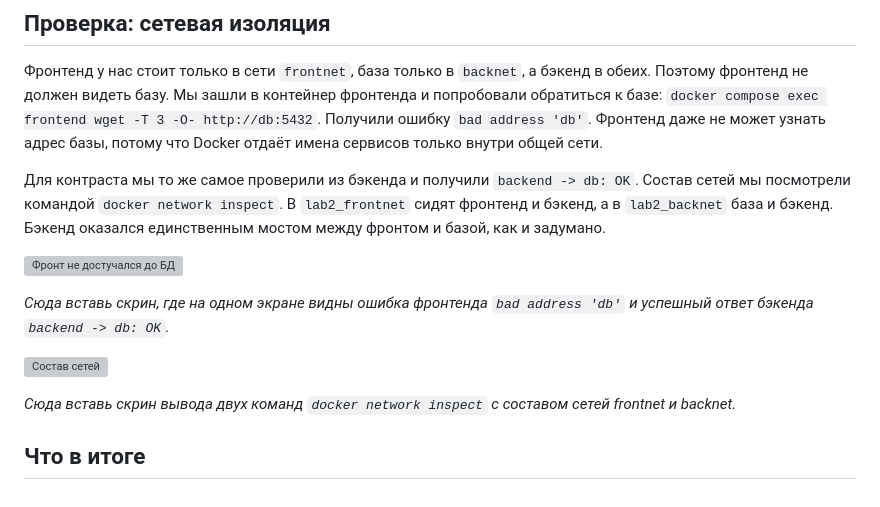
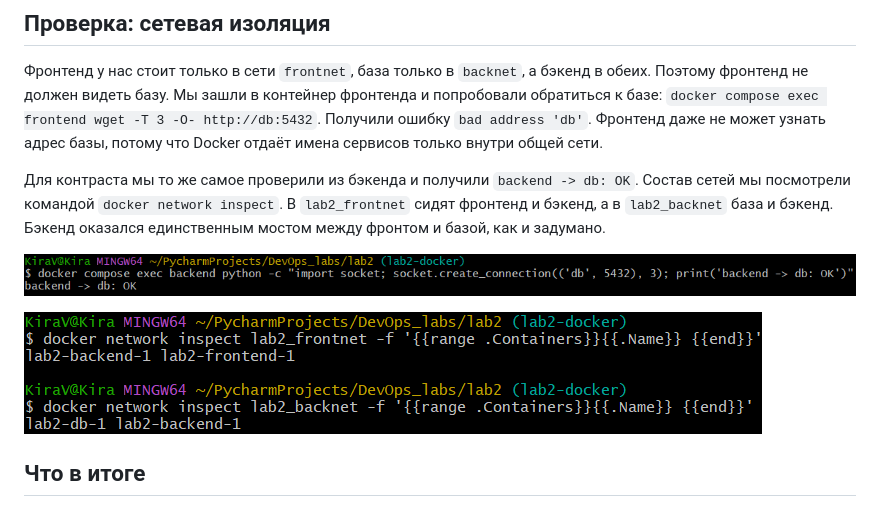
Before and after one commit to julliettta/DevOps_labs, a Markdown page: lab2/report.md, the part around one of its changes. GitHub-like rendering; grey boxes are pictures that could not be loaded.

```diff
--- a/lab2/report.md
+++ b/lab2/report.md
@@ -206,13 +177,9 @@ networks:
 
 Для контраста мы то же самое проверили из бэкенда и получили `backend -> db: OK`. Состав сетей мы посмотрели командой `docker network inspect`. В `lab2_frontnet` сидят фронтенд и бэкенд, а в `lab2_backnet` база и бэкенд. Бэкенд оказался единственным мостом между фронтом и базой, как и задумано.
 
-![Фронт не достучался до БД](screenshots/11-isolation-frontend-fail.png)
+![7](screenshots/07.png)
 
-*Сюда вставь скрин, где на одном экране видны ошибка фронтенда `bad address 'db'` и успешный ответ бэкенда `backend -> db: OK`.*
-
-![Состав сетей](screenshots/12-networks-inspect.png)
-
-*Сюда вставь скрин вывода двух команд `docker network inspect` с составом сетей frontnet и backnet.*
+![8](screenshots/08.png)
 
 ## Что в итоге
 
```
Also changed, not shown: other parts of lab2/report.md (+7 -36 lines).
